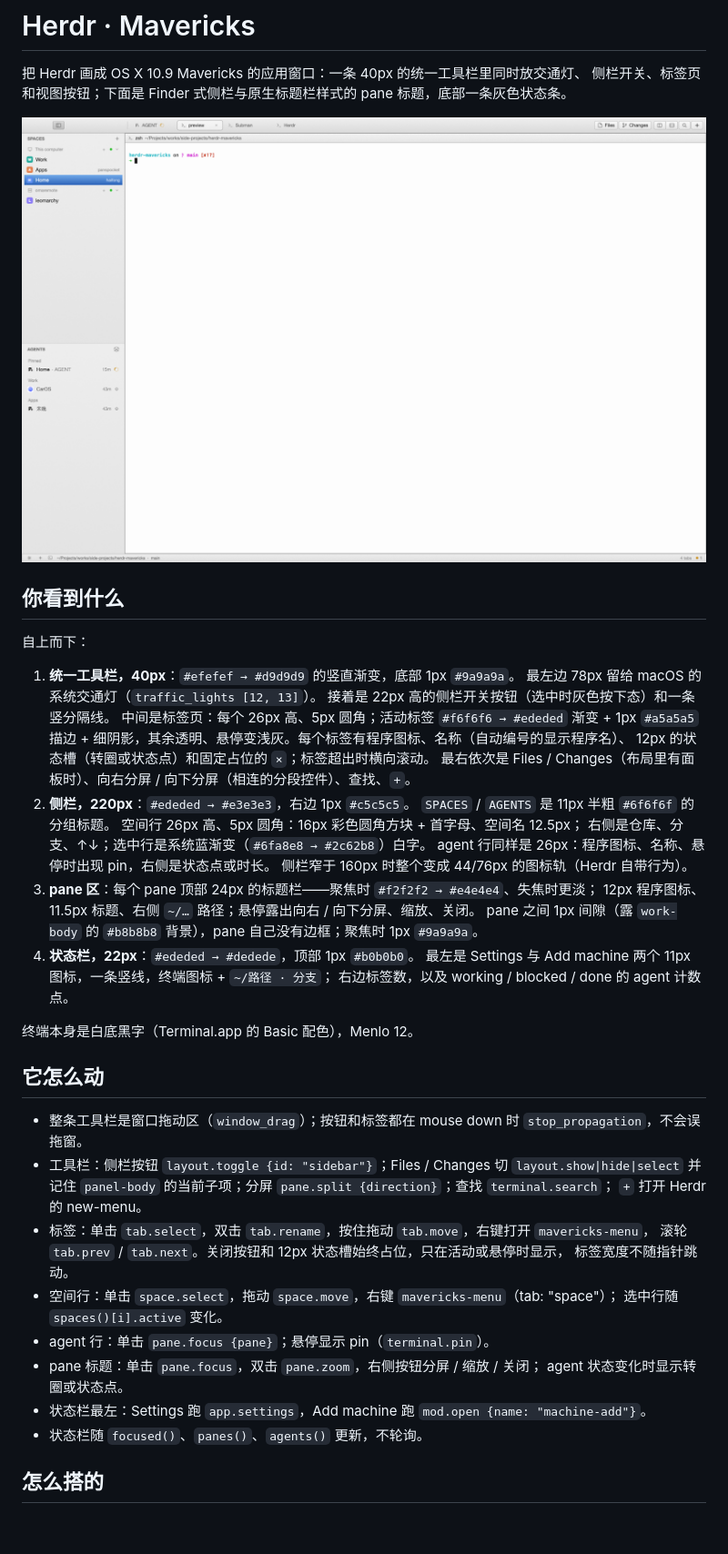
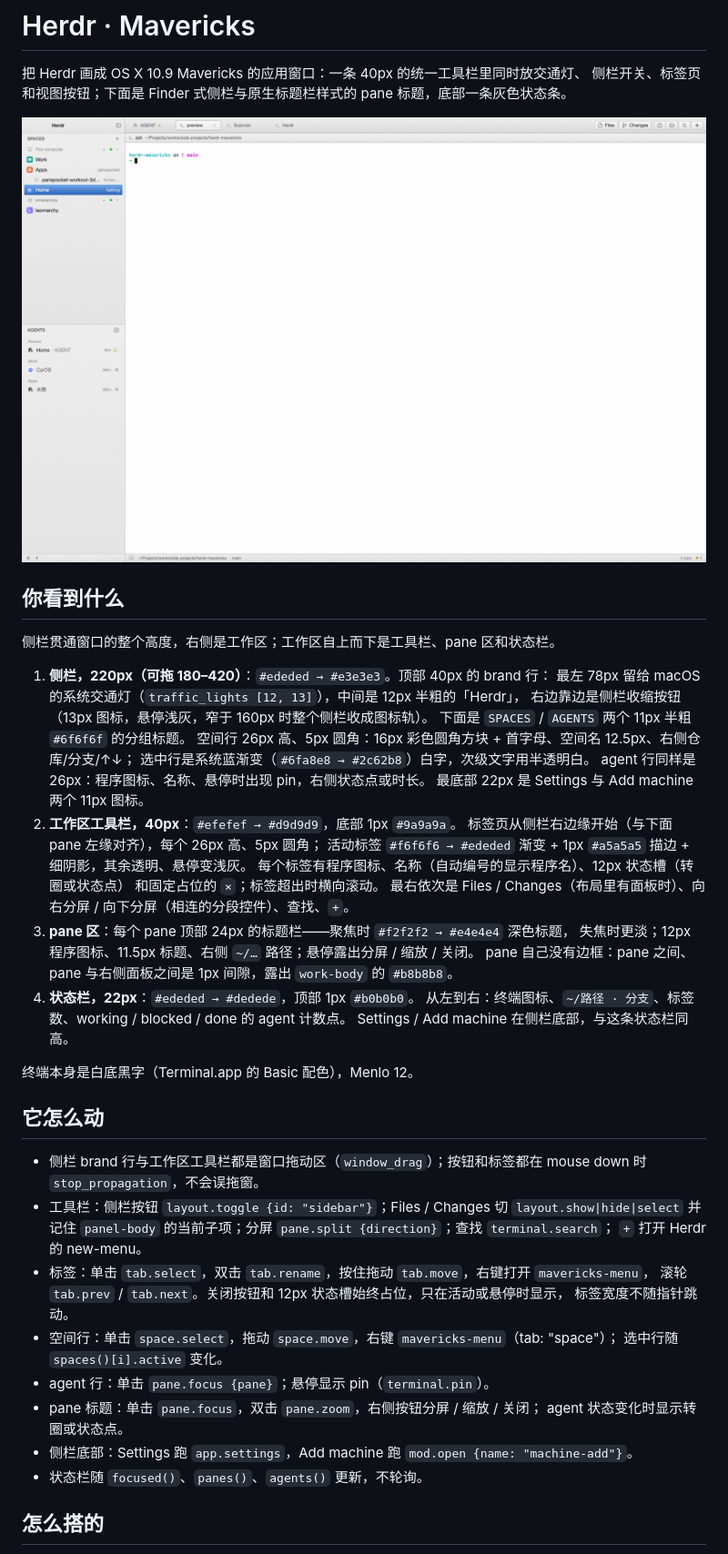
Before and after one commit to HaiFongPan/herdr-mavericks, a Markdown page: RECIPE.md, the part around one of its changes. Shown at 91% size. Rendered like a GitHub page; pictures changed too: preview.png; blank space fills up the shorter version.

```diff
--- a/RECIPE.md
+++ b/RECIPE.md
@@ -7,33 +7,35 @@
 
 ## 你看到什么
 
-自上而下：
+侧栏贯通窗口的整个高度，右侧是工作区；工作区自上而下是工具栏、pane 区和状态栏。
 
-1. **统一工具栏，40px**：`#efefef → #d9d9d9` 的竖直渐变，底部 1px `#9a9a9a`。
-   最左边 78px 留给 macOS 的系统交通灯（`traffic_lights [12, 13]`）。
-   接着是 22px 高的侧栏开关按钮（选中时灰色按下态）和一条竖分隔线。
-   中间是标签页：每个 26px 高、5px 圆角；活动标签 `#f6f6f6 → #ededed` 渐变 + 1px `#a5a5a5`
-   描边 + 细阴影，其余透明、悬停变浅灰。每个标签有程序图标、名称（自动编号的显示程序名）、
-   12px 的状态槽（转圈或状态点）和固定占位的 `×`；标签超出时横向滚动。
+1. **侧栏，220px（可拖 180–420）**：`#ededed → #e3e3e3`。顶部 40px 的 brand 行：
+   最左 78px 留给 macOS 的系统交通灯（`traffic_lights [12, 13]`），中间是 12px 半粗的「Herdr」，
+   右边靠边是侧栏收缩按钮（13px 图标，悬停浅灰，窄于 160px 时整个侧栏收成图标轨）。
+   下面是 `SPACES` / `AGENTS` 两个 11px 半粗 `#6f6f6f` 的分组标题。
+   空间行 26px 高、5px 圆角：16px 彩色圆角方块 + 首字母、空间名 12.5px、右侧仓库/分支/↑↓；
+   选中行是系统蓝渐变（`#6fa8e8 → #2c62b8`）白字，次级文字用半透明白。
+   agent 行同样是 26px：程序图标、名称、悬停时出现 pin，右侧状态点或时长。
+   最底部 22px 是 Settings 与 Add machine 两个 11px 图标。
+2. **工作区工具栏，40px**：`#efefef → #d9d9d9`，底部 1px `#9a9a9a`。
+   标签页从侧栏右边缘开始（与下面 pane 左缘对齐），每个 26px 高、5px 圆角；
+   活动标签 `#f6f6f6 → #ededed` 渐变 + 1px `#a5a5a5` 描边 + 细阴影，其余透明、悬停变浅灰。
+   每个标签有程序图标、名称（自动编号的显示程序名）、12px 状态槽（转圈或状态点）
+   和固定占位的 `×`；标签超出时横向滚动。
    最右依次是 Files / Changes（布局里有面板时）、向右分屏 / 向下分屏（相连的分段控件）、查找、`+`。
-3. **侧栏，220px**：`#ededed → #e3e3e3`，右边 1px `#c5c5c5`。
-   `SPACES` / `AGENTS` 是 11px 半粗 `#6f6f6f` 的分组标题。
-   空间行 26px 高、5px 圆角：16px 彩色圆角方块 + 首字母、空间名 12.5px；
-   右侧是仓库、分支、↑↓；选中行是系统蓝渐变（`#6fa8e8 → #2c62b8`）白字。
-   agent 行同样是 26px：程序图标、名称、悬停时出现 pin，右侧是状态点或时长。
-   侧栏窄于 160px 时整个变成 44/76px 的图标轨（Herdr 自带行为）。
-4. **pane 区**：每个 pane 顶部 24px 的标题栏——聚焦时 `#f2f2f2 → #e4e4e4`、失焦时更淡；
-   12px 程序图标、11.5px 标题、右侧 `~/…` 路径；悬停露出向右 / 向下分屏、缩放、关闭。
-   pane 之间 1px 间隙（露 `work-body` 的 `#b8b8b8` 背景），pane 自己没有边框；聚焦时 1px `#9a9a9a`。
-5. **状态栏，22px**：`#ededed → #dedede`，顶部 1px `#b0b0b0`。
-   最左是 Settings 与 Add machine 两个 11px 图标，一条竖线，终端图标 + `~/路径 · 分支`；
-   右边标签数，以及 working / blocked / done 的 agent 计数点。
+3. **pane 区**：每个 pane 顶部 24px 的标题栏——聚焦时 `#f2f2f2 → #e4e4e4` 深色标题，
+   失焦时更淡；12px 程序图标、11.5px 标题、右侧 `~/…` 路径；悬停露出分屏 / 缩放 / 关闭。
+   pane 自己没有边框：pane 之间、pane 与右侧面板之间是 1px 间隙，露出 `work-body` 的 `#b8b8b8`。
+4. **状态栏，22px**：`#ededed → #dedede`，顶部 1px `#b0b0b0`。
+   从左到右：终端图标、`~/路径 · 分支`、标签数、working / blocked / done 的 agent 计数点。
+   Settings / Add machine 在侧栏底部，与这条状态栏同高。
 
 终端本身是白底黑字（Terminal.app 的 Basic 配色），Menlo 12。
 
 ## 它怎么动
 
-- 整条工具栏是窗口拖动区（`window_drag`）；按钮和标签都在 mouse down 时 `stop_propagation`，不会误拖窗。
+- 侧栏 brand 行与工作区工具栏都是窗口拖动区（`window_drag`）；按钮和标签都在 mouse down 时
+  `stop_propagation`，不会误拖窗。
 - 工具栏：侧栏按钮 `layout.toggle {id: "sidebar"}`；Files / Changes 切 `layout.show|hide|select`
   并记住 `panel-body` 的当前子项；分屏 `pane.split {direction}`；查找 `terminal.search`；
   `+` 打开 Herdr 的 new-menu。
@@ -45,7 +47,7 @@
 - agent 行：单击 `pane.focus {pane}`；悬停显示 pin（`terminal.pin`）。
 - pane 标题：单击 `pane.focus`，双击 `pane.zoom`，右侧按钮分屏 / 缩放 / 关闭；
   agent 状态变化时显示转圈或状态点。
-- 状态栏最左：Settings 跑 `app.settings`，Add machine 跑 `mod.open {name: "machine-add"}`。
+- 侧栏底部：Settings 跑 `app.settings`，Add machine 跑 `mod.open {name: "machine-add"}`。
 - 状态栏随 `focused()`、`panes()`、`agents()` 更新，不轮询。
 
 ## 怎么搭的
```
Also changed, not shown: other parts of RECIPE.md (+13 -10 lines), README.en.md (+15 -10 lines), README.md (+8 -6 lines), 10 other files.
